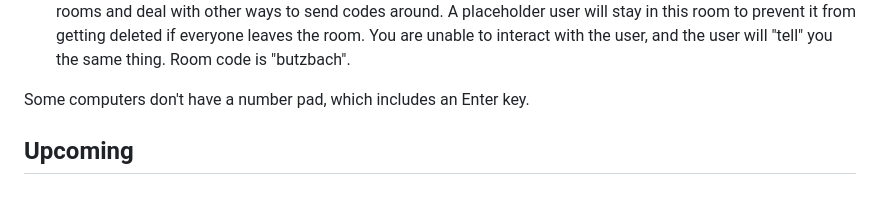
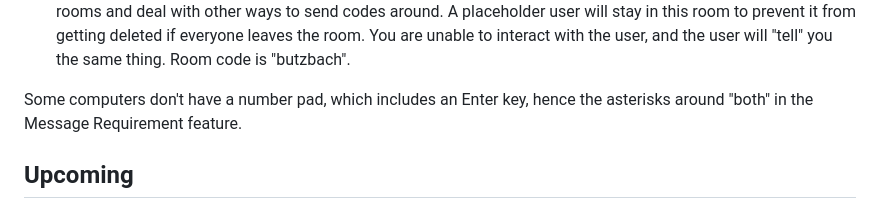
Before and after one commit to SButzbach07/Butzbach-Chat, a Markdown page: README.md, the part around the change. Rendered like a GitHub page.

```diff
--- a/README.md
+++ b/README.md
@@ -45,7 +45,7 @@ This project has many features available to everyone.
 * Chat Filter: Any profane words found in a message will be censored and replaced with asterisks. There will be an option in the Settings menu to disable this, but I HIGHLY SUGGEST you keep the filter on. The chat filter uses the _censorjs_ NPM package.
 * Default Chat Room: This chat room will stay available for everyone who do not want to make their own chat rooms and deal with other ways to send codes around. A placeholder user will stay in this room to prevent it from getting deleted if everyone leaves the room. You are unable to interact with the user, and the user will "tell" you the same thing. Room code is "butzbach".
 
-Some computers don't have a number pad, which includes an Enter key.
+Some computers don't have a number pad, which includes an Enter key, hence the asterisks around "both" in the Message Requirement feature.
 
 ## Upcoming
 
```
